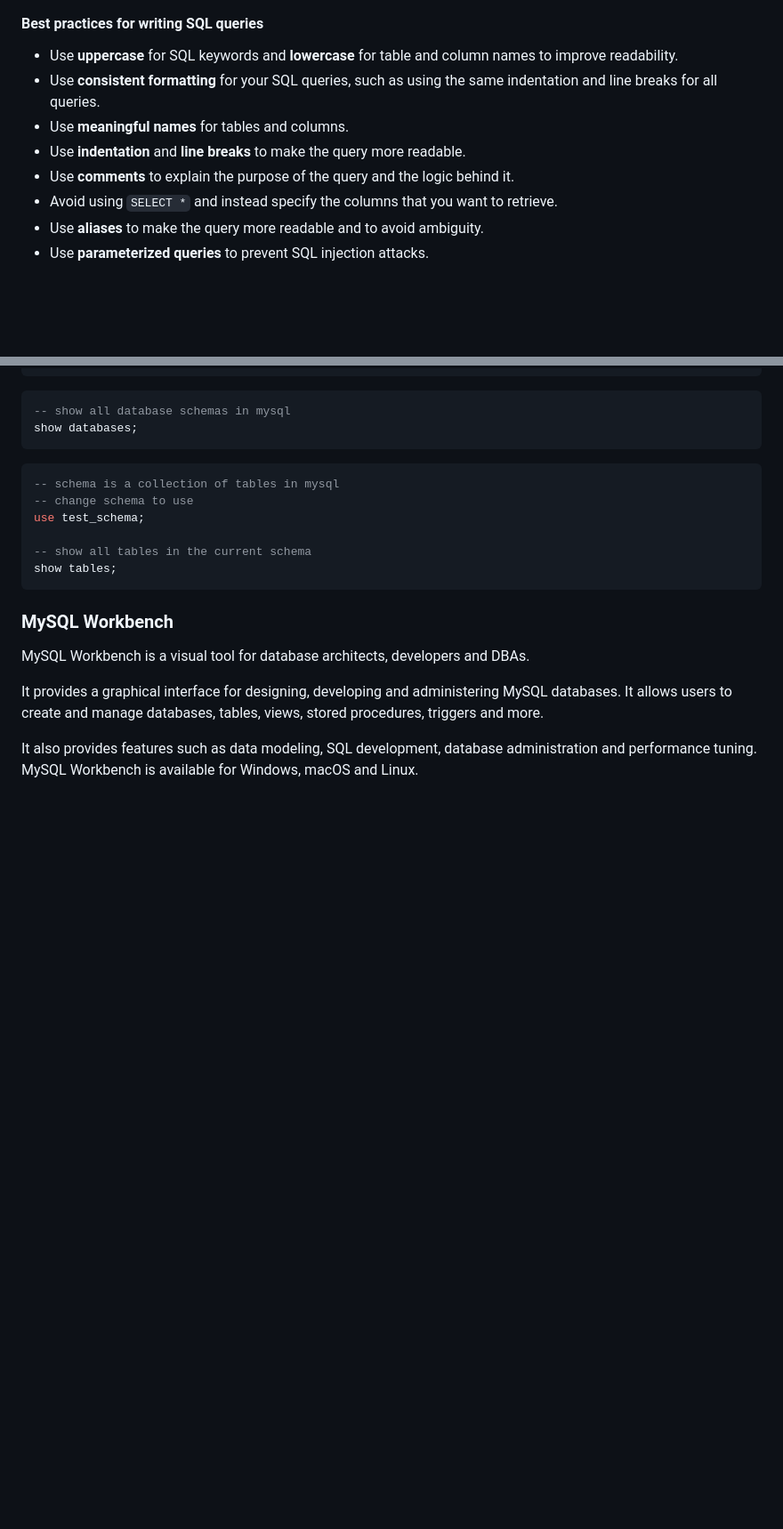
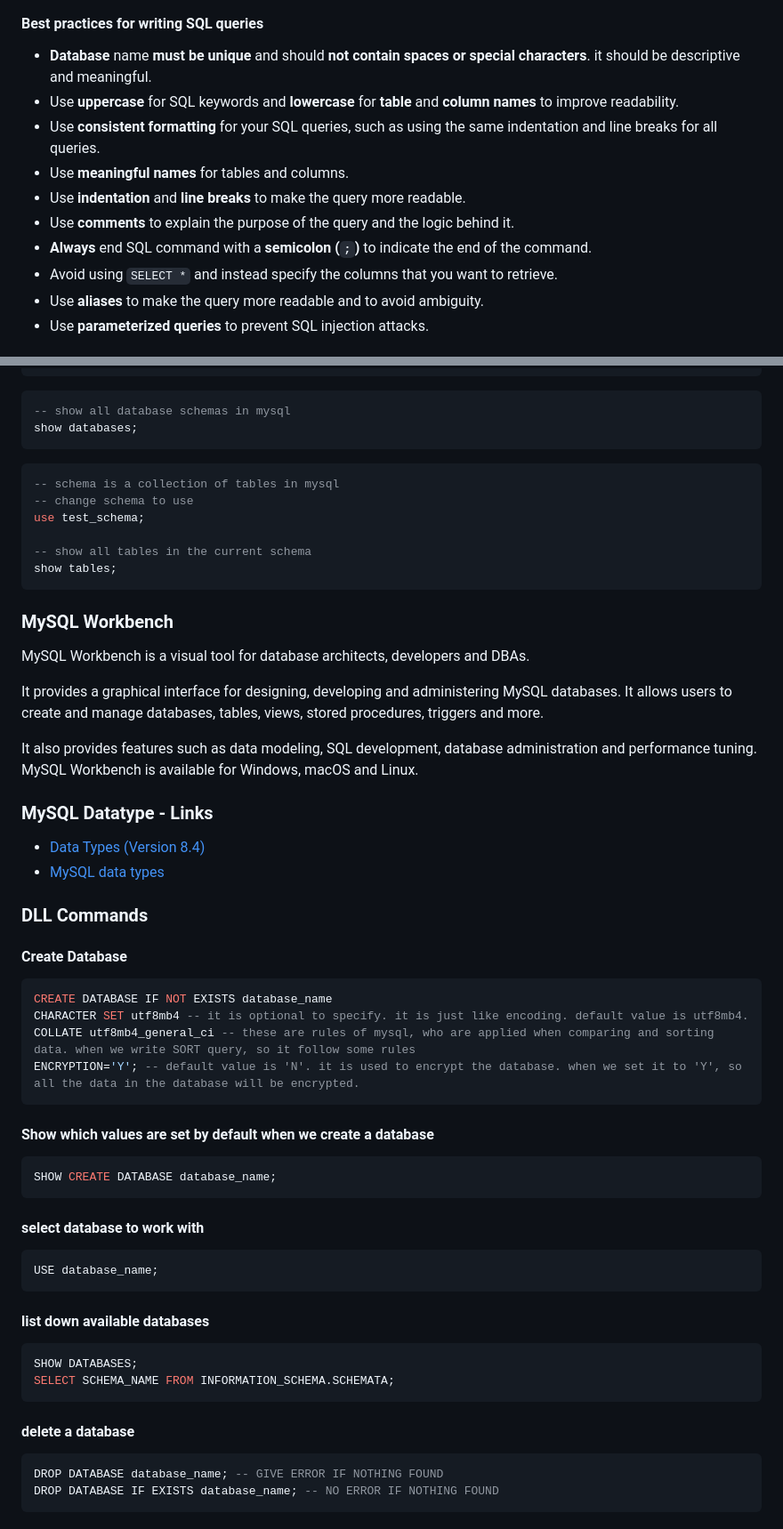
Before and after one commit to ahsankhan609/Python-Development, a Markdown page: mysql/notes.md, 2 parts joined by grey strips. Shown at 89% size. Rendered like a GitHub page; blank space fills up the shorter version.

Commit message:
UPDATE NOTES

````diff
--- a/mysql/notes.md
+++ b/mysql/notes.md
@@ -57,11 +57,13 @@ we go to librarian, ask for a book, librarian will ask for the name of the book,
 
 #### Best practices for writing SQL queries
 
-- Use **uppercase** for SQL keywords and **lowercase** for table and column names to improve readability.
+- **Database** name **must be unique** and should **not contain spaces or special characters**. it should be descriptive and meaningful.
+- Use **uppercase** for SQL keywords and **lowercase** for **table** and **column names** to improve readability.
 - Use **consistent formatting** for your SQL queries, such as using the same indentation and line breaks for all queries.
 - Use **meaningful names** for tables and columns.
 - Use **indentation** and **line breaks** to make the query more readable.
 - Use **comments** to explain the purpose of the query and the logic behind it.
+- **Always** end SQL command with a **semicolon (`;`)** to indicate the end of the command.
 - Avoid using `SELECT *` and instead specify the columns that you want to retrieve.
 - Use **aliases** to make the query more readable and to avoid ambiguity.
 - Use **parameterized queries** to prevent SQL injection attacks.
@@ -94,3 +96,45 @@ MySQL Workbench is a visual tool for database architects, developers and DBAs.
 It provides a graphical interface for designing, developing and administering MySQL databases. It allows users to create and manage databases, tables, views, stored procedures, triggers and more.
 
 It also provides features such as data modeling, SQL development, database administration and performance tuning. MySQL Workbench is available for Windows, macOS and Linux.
+
+### MySQL Datatype - Links
+
+- [Data Types (Version 8.4)](https://www.w3schools.com/mysql/mysql_datatypes.asp)
+- [MySQL data types](https://www.mysqldatatypes.com/)
+
+### DLL Commands
+
+#### Create Database
+
+```sql
+CREATE DATABASE IF NOT EXISTS database_name
+CHARACTER SET utf8mb4 -- it is optional to specify. it is just like encoding. default value is utf8mb4.
+COLLATE utf8mb4_general_ci -- these are rules of mysql, who are applied when comparing and sorting data. when we write SORT query, so it follow some rules
+ENCRYPTION='Y'; -- default value is 'N'. it is used to encrypt the database. when we set it to 'Y', so all the data in the database will be encrypted.
+```
+
+#### Show which values are set by default when we create a database
+
+```sql
+SHOW CREATE DATABASE database_name;
+```
+
+#### select database to work with
+
+```sql
+USE database_name;
+```
+
+#### list down available databases
+
+```sql
+SHOW DATABASES;
+SELECT SCHEMA_NAME FROM INFORMATION_SCHEMA.SCHEMATA;
+```
+
+#### delete a database
+
+```sql
+DROP DATABASE database_name; -- GIVE ERROR IF NOTHING FOUND
+DROP DATABASE IF EXISTS database_name; -- NO ERROR IF NOTHING FOUND
+```
````
